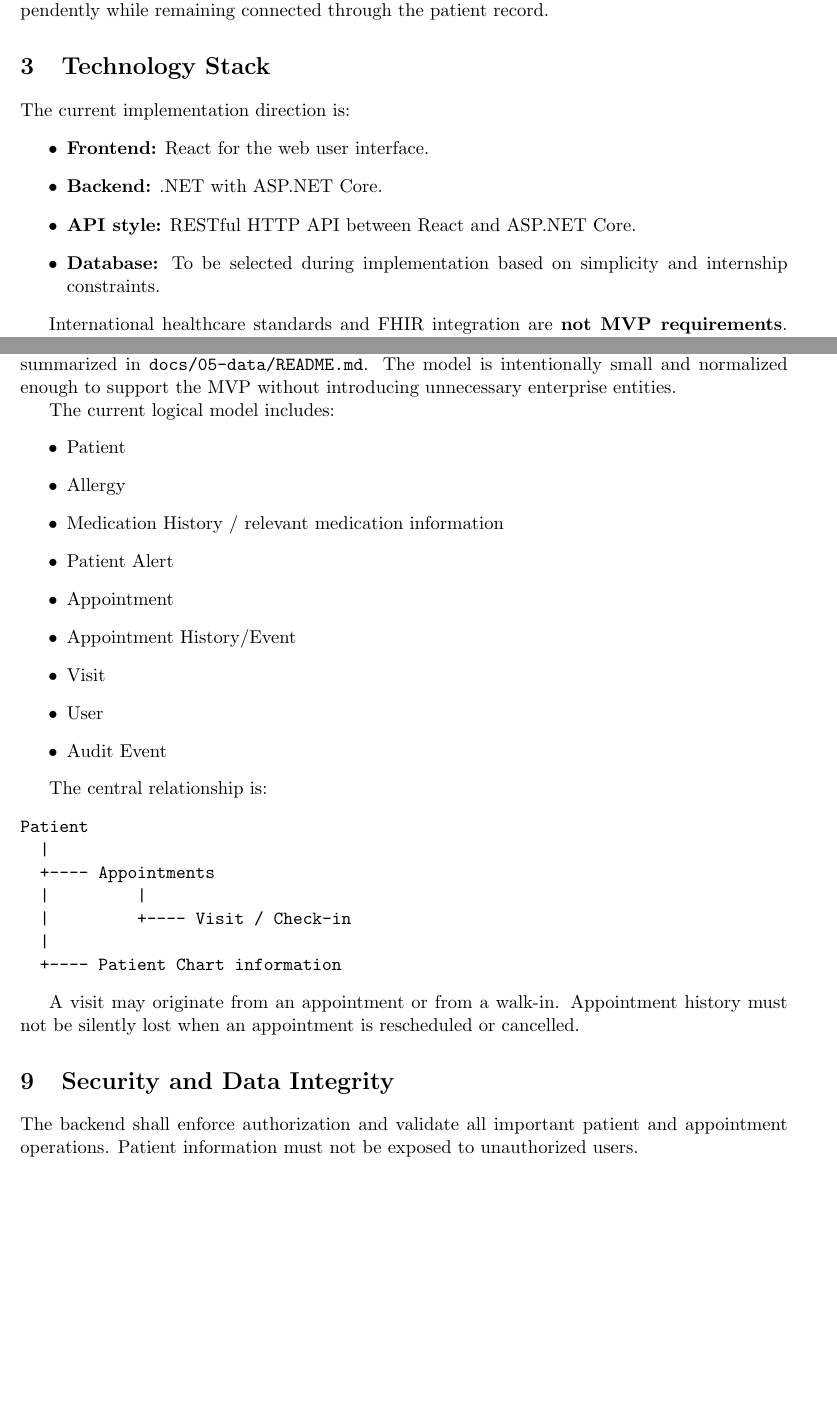
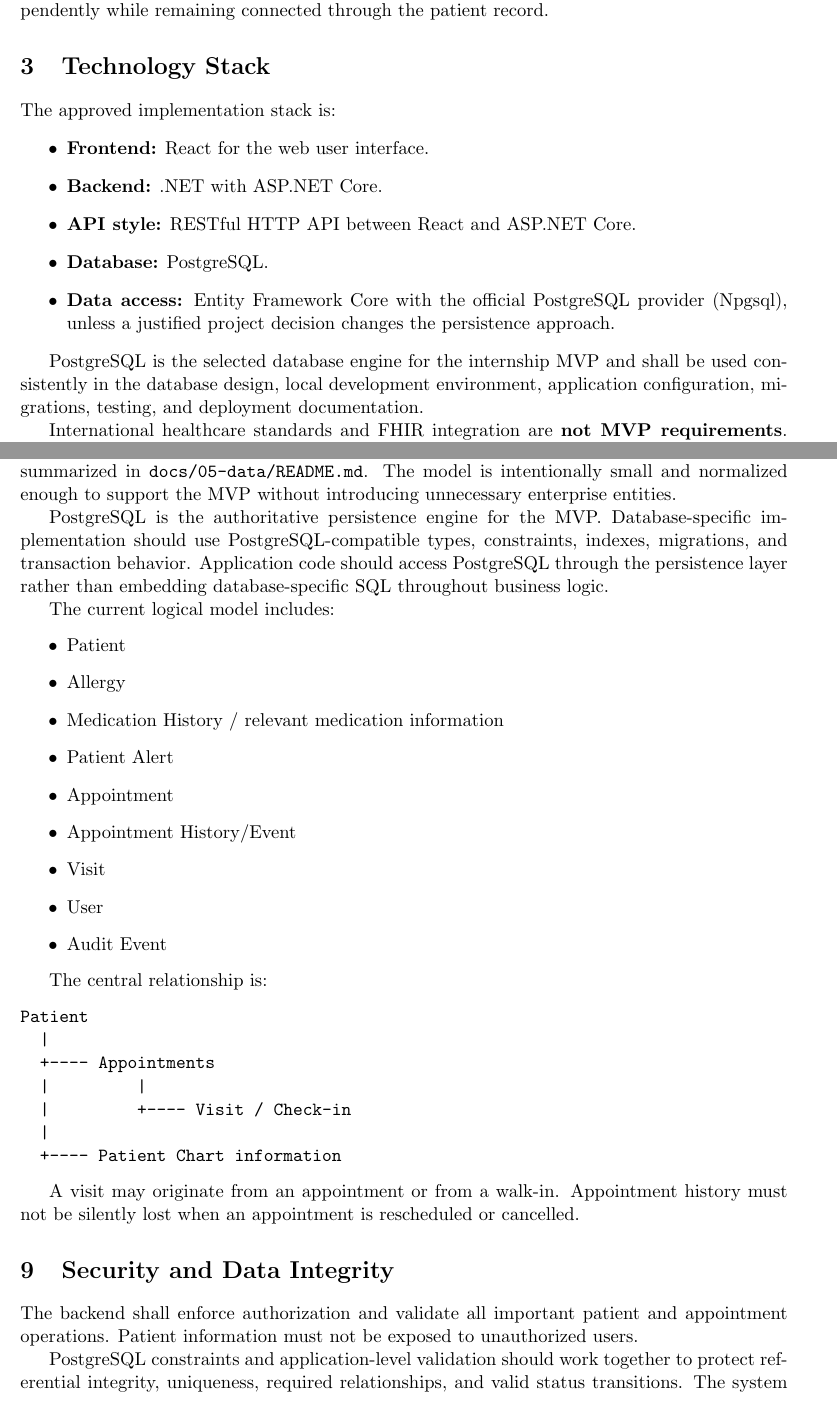
Before and after one commit to elan-thinks/open-clinical-record, a LaTeX document (docs/04-architecture/architecture-overview.tex): two parts of pages 2 and 4 of 6, joined at a grey line, cut so that both start at the same text, the shorter picture padded with empty space. Compiled offline with pdfLaTeX.

Commit message:
docs: standardize MVP on PostgreSQL

```diff
--- a/docs/04-architecture/architecture-overview.tex
+++ b/docs/04-architecture/architecture-overview.tex
@@ -20,13 +20,16 @@ Authentication, authorization, validation, audit logging, and error handling are
 The architecture separates the React user interface, ASP.NET Core API/application layer, business logic, and persistence so the three core workflows can be developed and tested independently while remaining connected through the patient record.
 
 \section{Technology Stack}
-The current implementation direction is:
+The approved implementation stack is:
 \begin{itemize}
     \item \textbf{Frontend:} React for the web user interface.
     \item \textbf{Backend:} .NET with ASP.NET Core.
     \item \textbf{API style:} RESTful HTTP API between React and ASP.NET Core.
-    \item \textbf{Database:} To be selected during implementation based on simplicity and internship constraints.
+    \item \textbf{Database:} PostgreSQL.
+    \item \textbf{Data access:} Entity Framework Core with the official PostgreSQL provider (Npgsql), unless a justified project decision changes the persistence approach.
 \end{itemize}
+
+PostgreSQL is the selected database engine for the internship MVP and shall be used consistently in the database design, local development environment, application configuration, migrations, testing, and deployment documentation.
 
 International healthcare standards and FHIR integration are \textbf{not MVP requirements}. The architecture should avoid unnecessary complexity while leaving reasonable room for future extension.
 
@@ -48,5 +51,5 @@ International healthcare standards and FHIR integration are \textbf{not MVP requ
                                                |
                                          Business Logic
                                                |
-                                         Data Access
+                                    Entity Framework Core
                                                |
@@ -93,6 +98,8 @@ For the internship MVP, API design should prioritize the endpoints needed for th
 \section{Data and Persistence Direction}
 The current logical data model is defined in \texttt{docs/03-requirements/ER/OCR\_MVP\_ERD.html} and summarized in \texttt{docs/05-data/README.md}. The model is intentionally small and normalized enough to support the MVP without introducing unnecessary enterprise entities.
 
+PostgreSQL is the authoritative persistence engine for the MVP. Database-specific implementation should use PostgreSQL-compatible types, constraints, indexes, migrations, and transaction behavior. Application code should access PostgreSQL through the persistence layer rather than embedding database-specific SQL throughout business logic.
+
 The current logical model includes:
 \begin{itemize}
     \item Patient
@@ -122,7 +129,7 @@ A visit may originate from an appointment or from a walk-in. Appointment history
 \section{Security and Data Integrity}
 The backend shall enforce authorization and validate all important patient and appointment operations. Patient information must not be exposed to unauthorized users.
 
-The system shall prevent duplicate patient identifiers, invalid relationships, and unsafe appointment operations. Failed operations shall not falsely report success or leave incomplete records where the application can prevent this.
+PostgreSQL constraints and application-level validation should work together to protect referential integrity, uniqueness, required relationships, and valid status transitions. The system shall prevent duplicate patient identifiers, invalid relationships, and unsafe appointment operations. Failed operations shall not falsely report success or leave incomplete records where the application can prevent this.
 
 \section{Deferred Functionality}
 The following capabilities are explicitly outside the committed MVP:
```
Also changed, not shown: docs/04-architecture/architecture-overview.tex (13 more changed lines).
